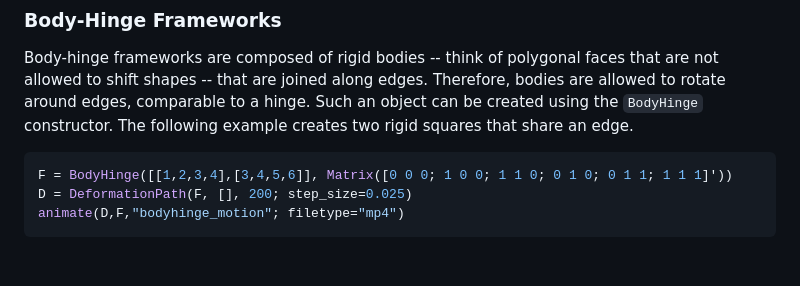
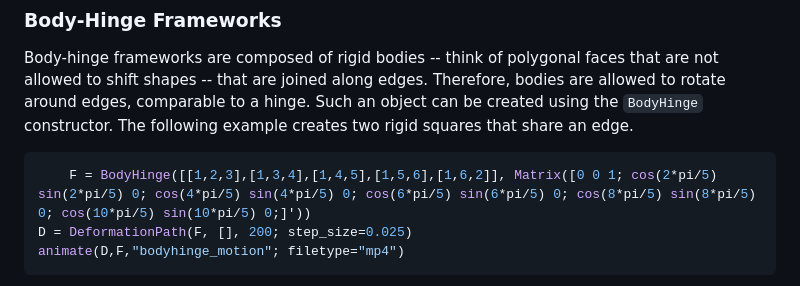
Before and after one commit to matthiashimmelmann/DeformationPaths.jl, a Markdown page: README.md, the part around one of its changes. GitHub-like rendering; blank space fills up the shorter version.

Commit message:
Revise BodyHinge example and update video links
Updated examples in README.md to include new BodyHinge constructor usage and replaced video links.

````diff
--- a/README.md
+++ b/README.md
@@ -114,7 +114,7 @@ animate(D,F,"spherepacking_motion"; filetype="mp4")
 Body-hinge frameworks are composed of rigid bodies -- think of polygonal faces that are not allowed to shift shapes -- that are joined along edges. Therefore, bodies are allowed to rotate around edges, comparable to a hinge. Such an object can be created using the `BodyHinge` constructor. The following example creates two rigid squares that share an edge.
 
 ```julia
-F = BodyHinge([[1,2,3,4],[3,4,5,6]], Matrix([0 0 0; 1 0 0; 1 1 0; 0 1 0; 0 1 1; 1 1 1]'))
+    F = BodyHinge([[1,2,3],[1,3,4],[1,4,5],[1,5,6],[1,6,2]], Matrix([0 0 1; cos(2*pi/5) sin(2*pi/5) 0; cos(4*pi/5) sin(4*pi/5) 0; cos(6*pi/5) sin(6*pi/5) 0; cos(8*pi/5) sin(8*pi/5) 0; cos(10*pi/5) sin(10*pi/5) 0;]'))
 D = DeformationPath(F, [], 200; step_size=0.025)
 animate(D,F,"bodyhinge_motion"; filetype="mp4")
 ```
````
Also changed, not shown: other parts of README.md (+2 -2 lines).
